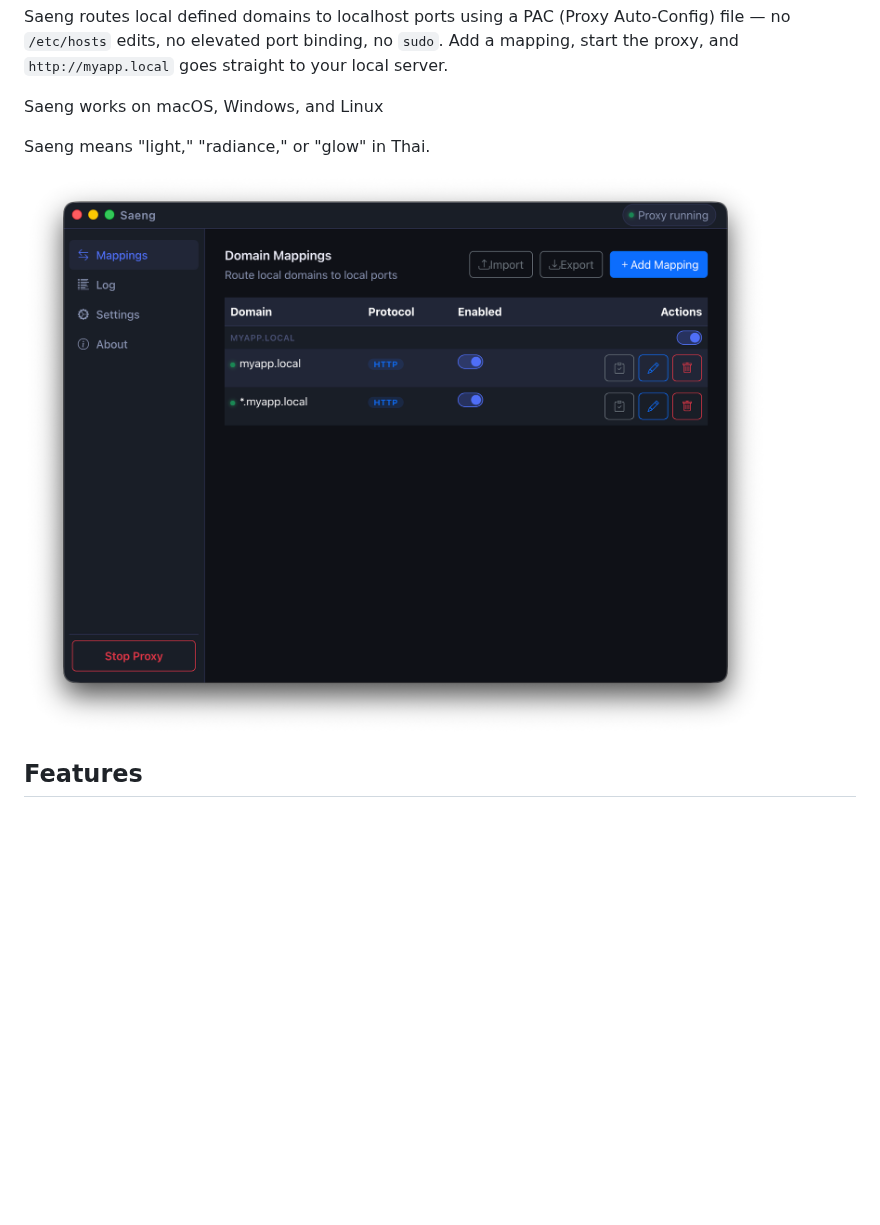
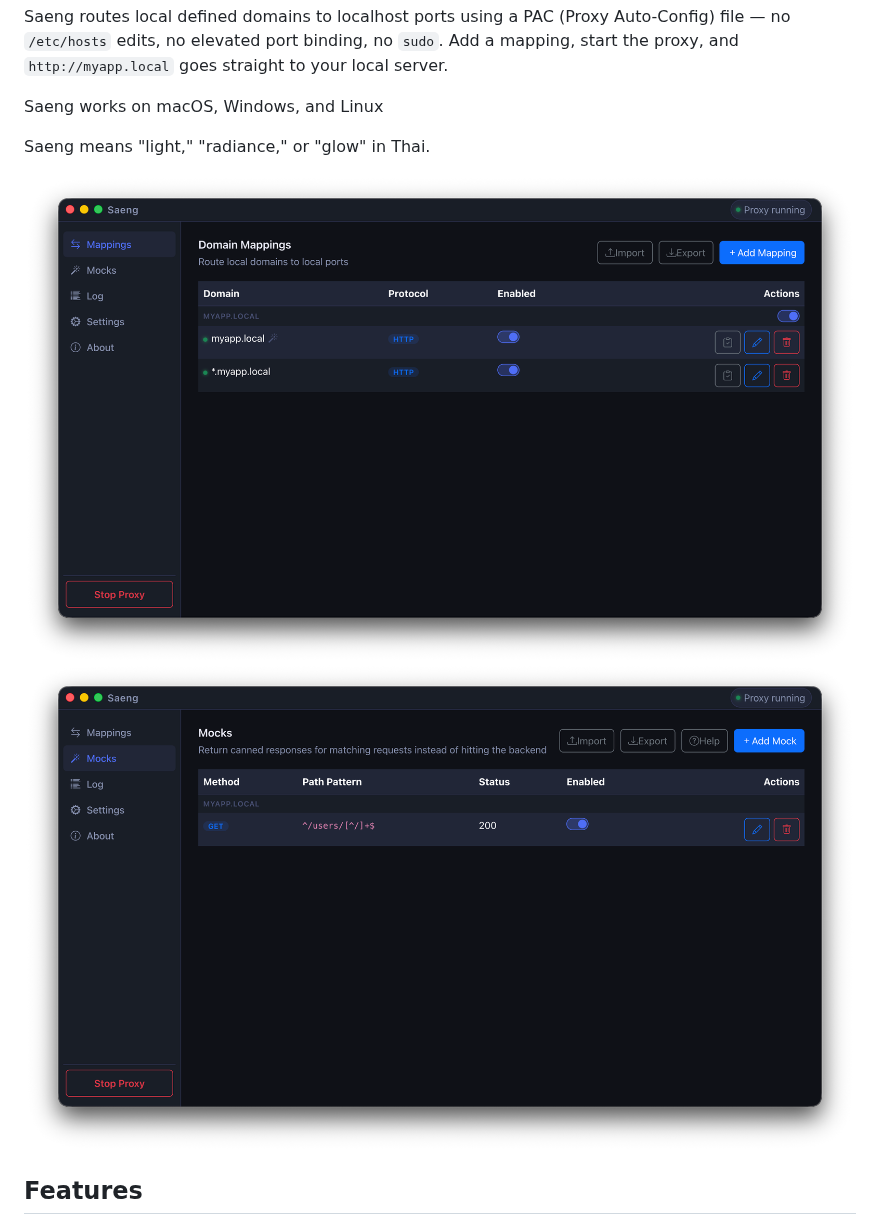
Before and after one commit to dfreerksen/saeng, a Markdown page: README.md, the part around the change. Rendered like a GitHub page; pictures changed too: screenshot-mappings.png (added), screenshot-mocks.png (added), screenshot.png (deleted); blank space fills up the shorter version.

Commit message:
Update screenshots

```diff
--- a/README.md
+++ b/README.md
@@ -8,7 +8,8 @@ Saeng works on macOS, Windows, and Linux
 
 Saeng means "light," "radiance," or "glow" in Thai.
 
-![Saeng](./screenshot.png "Saeng")
+![Saeng Mappings](./screenshot-mappings.png "Saeng Mappings")
+![Saeng Mocks](./screenshot-mocks.png "Saeng Mocks")
 
 ## Features
 
```
